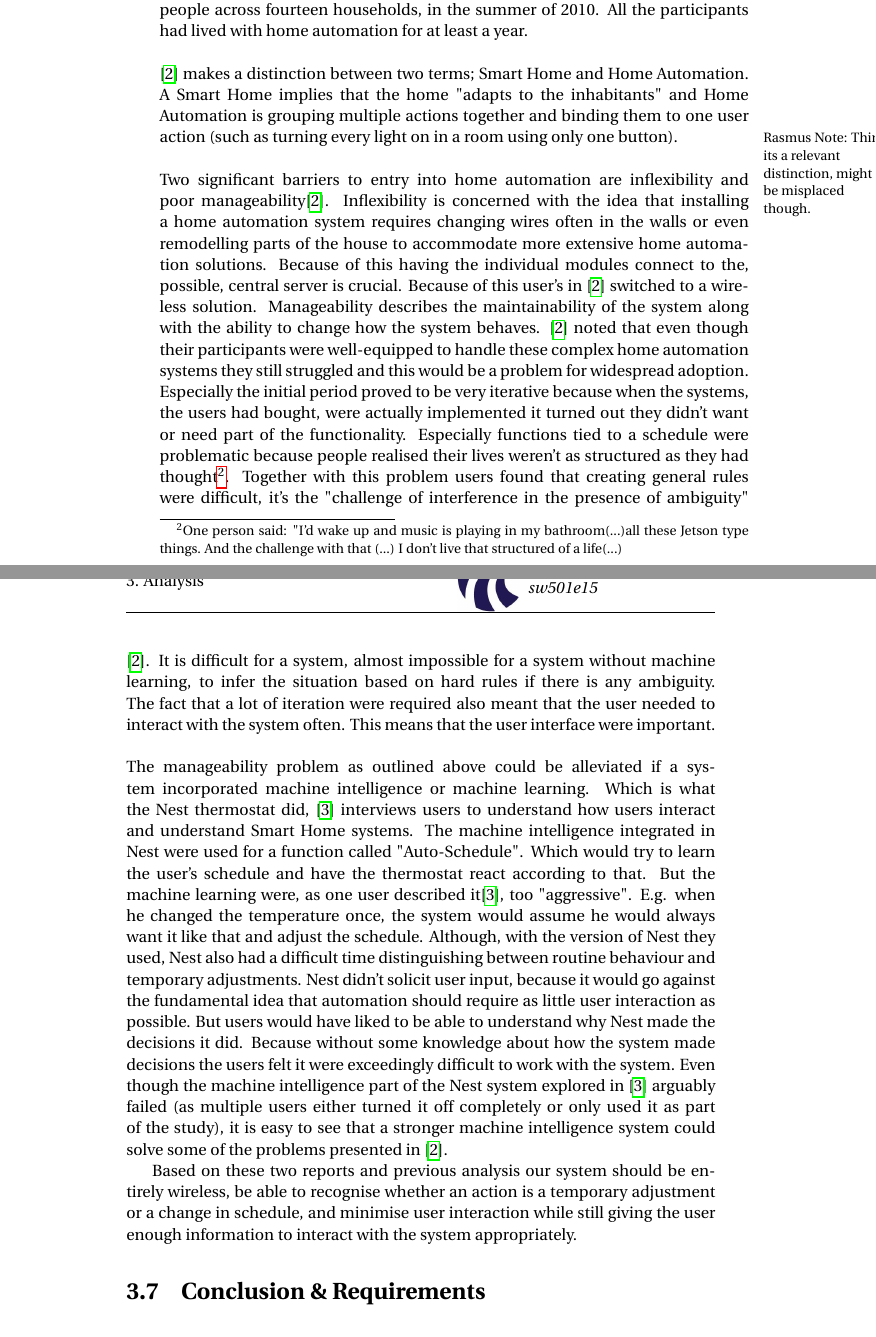
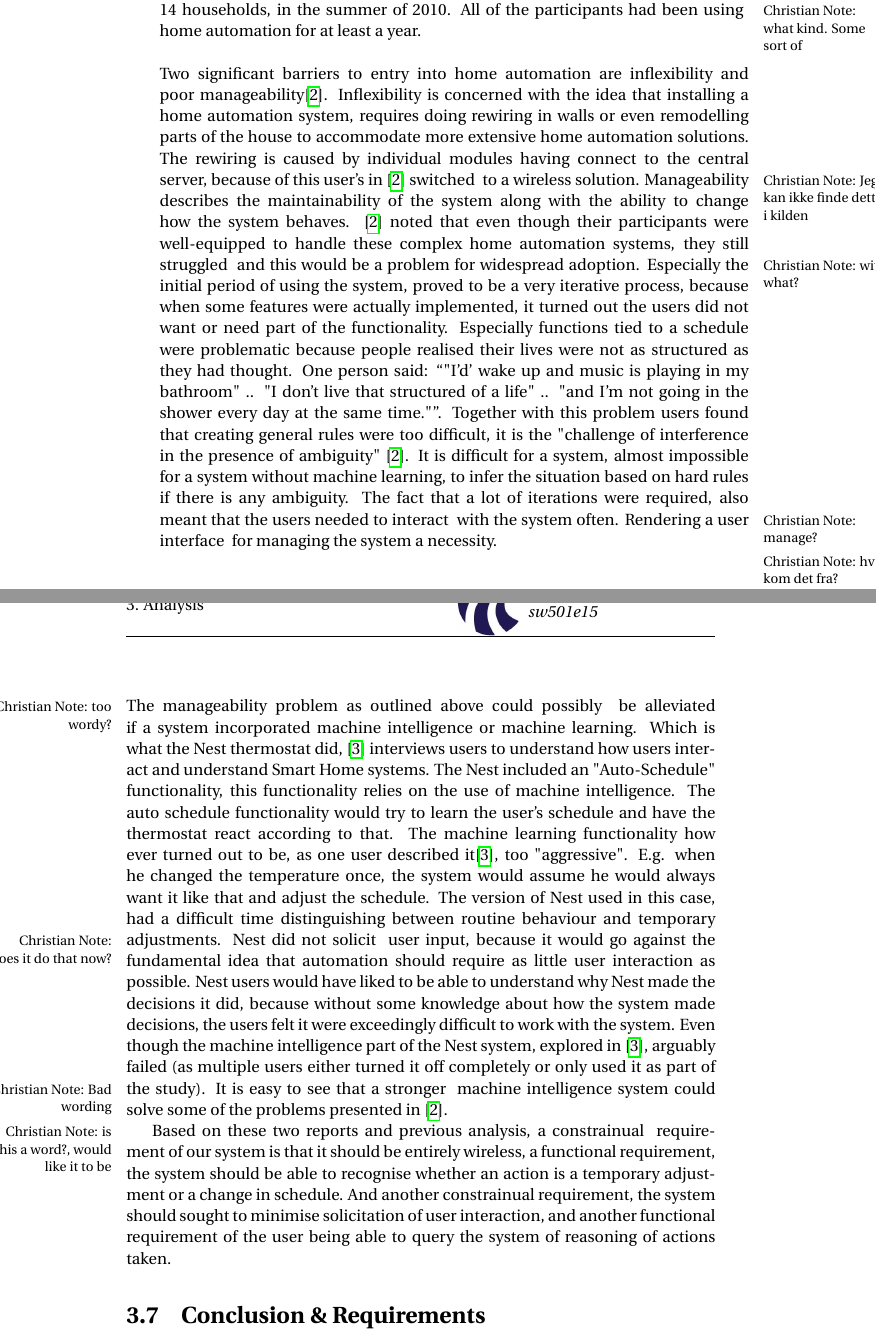
Before and after one commit to simonvandel/AHA, a LaTeX thesis (Report/master.tex, which reads Report/Analysis/interviews.tex): two parts of pages 26 and 27 of 61, joined at a grey line, cut so that both start at the same text. Compiled offline with pdfLaTeX.

Commit message:
interview reviewed

```diff
--- a/Report/Analysis/interviews.tex
+++ b/Report/Analysis/interviews.tex
@@ -3,17 +3,14 @@
 \label{sec:interviewReports}
 To get a better understanding of what users wants from a home automation system we looked at several different reports. One \cite{HAInterviews} which did interviews regarding general home automation and one which did interviews specifically regarding the smart thermostat Nest\cite{AdaptiveInterviews}, with focus on machine intelligence integrated as part of a home automation solution.
 \\\\
-%hvordan foregik interviewsne
-\cite{AdaptiveInterviews} interviewed 23 people from nineteen households between February  and September 2012. Ten of them participated in a diary study as well, all interviews were conducted by phone except for one. Main focus were the participants experience and understanding using the solution. Of the ten participating in a diary study eight had obtained the solution fewer than three weeks before the study began.
-\cite{HAInterviews} performed fourteen semi-structured interviews including 31 people across fourteen households, in the summer of 2010. All the participants had lived with home automation for at least a year.
+\cite{AdaptiveInterviews} interviewed 23 people from 19 households between February and September 2012. 10 of them participated in a diary study as well, all interviews were conducted by phone except for one. Main focus were the participants experience and understanding using the solution. 8 of the 10 people participating in a diary study, had obtained the solution fewer than three weeks before the study began.
+\cite{HAInterviews} performed 14 semi-structured interviews including 31 people across 14 households, in the summer of 2010. All of the participants had been using \chnote{what kind. Some sort of } home automation for at least a year.
 \\\\
-\cite{HAInterviews} makes a distinction between two terms; Smart Home and Home Automation. A Smart Home implies that the home "adapts to the inhabitants" and Home Automation is grouping multiple actions together and binding them to one user action (such as turning every light on in a room using only one button).\ranote{Think its a relevant distinction, might be misplaced though.}
+Two significant barriers to entry into home automation are inflexibility and poor manageability\cite{HAInterviews}. Inflexibility is concerned with the idea that installing a home automation system, requires doing rewiring in walls or even remodelling parts of the house to accommodate more extensive home automation solutions. The rewiring is caused by individual modules having connect to the central server, because of this user's in \cite{HAInterviews} switched \chnote{Jeg kan ikke finde dette i kilden} to a wireless solution.
+Manageability describes the maintainability of the system along with the ability to change how the system behaves. \cite{HAInterviews} noted that even though their participants were well-equipped to handle these complex home automation systems, they still struggled \chnote{with what?} and this would be a problem for widespread adoption. Especially the initial period of using the system, proved to be a very iterative process, because when some features were actually implemented, it turned out the users did not want or need part of the functionality. Especially functions tied to a schedule were problematic because people realised their lives were not as structured as they had thought. One person said: \enquote{"I'd' wake up and music is playing in my bathroom" .. "I don't live that structured of a life" .. "and I'm not going in the shower every day at the same time."}. Together with this problem users found that creating general rules were too difficult, it is the "challenge of interference in the presence of ambiguity" \cite{HAInterviews}. It is difficult for a system, almost impossible for a system without machine learning, to infer the situation based on hard rules if there is any ambiguity. The fact that a lot of iterations were required, also meant that the users needed to interact \chnote{manage?} with the system often. Rendering a user interface \chnote{hvor kom det fra?} for managing the system a necessity.
 \\\\
-Two significant barriers to entry into home automation are inflexibility and poor manageability\cite{HAInterviews}. Inflexibility is concerned with the idea that installing a home automation system requires changing wires often in the walls or even remodelling parts of the house to accommodate more extensive home automation solutions. Because of this having the individual modules connect to the, possible, central server is crucial. Because of this user's in \cite{HAInterviews} switched to a wireless solution.
-Manageability describes the maintainability of the system along with the ability to change how the system behaves. \cite{HAInterviews} noted that even though their participants were well-equipped to handle these complex home automation systems they still struggled and this would be a problem for widespread adoption. Especially the initial period proved to be very iterative because when the systems, the users had bought, were actually implemented it turned out they didn't want or need part of the functionality. Especially functions tied to a schedule were problematic because people realised their lives weren't as structured as they had thought\footnote{One person said: "I'd wake up and music is playing in my bathroom(...)all these Jetson type things. And the challenge with that (...) I don't live that structured of a life(...)}. Together with this problem users found that creating general rules were difficult, it's the "challenge of interference in the presence of ambiguity" \cite{HAInterviews}. It is difficult for a system, almost impossible for a system without machine learning, to infer the situation based on hard rules if there is any ambiguity. The fact that a lot of iteration were required also meant that the user needed to interact with the system often. This means that the user interface were important.
-\\\\
-The manageability problem as outlined above could be alleviated if a system incorporated machine intelligence or machine learning. Which is what the Nest thermostat did, \cite{AdaptiveInterviews} interviews users to understand how users interact and understand Smart Home systems. The machine intelligence integrated in Nest were used for a function called "Auto-Schedule". Which would try to learn the user's schedule and have the thermostat react according to that. But the machine learning were, as one user described it\cite{AdaptiveInterviews}, too "aggressive". E.g. when he changed the temperature once, the system would assume he would always want it like that and adjust the schedule. Although, with the version of Nest they used, Nest also had a difficult time distinguishing between routine behaviour and temporary adjustments. Nest didn't solicit user input, because it would go against the fundamental idea that automation should require as little user interaction as possible. But  users would have liked to be able to understand why Nest made the decisions it did. Because without some knowledge about how the system made decisions the users felt it were exceedingly difficult to work with the system.
-Even though the machine intelligence part of the Nest system explored in \cite{AdaptiveInterviews} arguably failed (as multiple users either turned it off completely or only used it as part of the study), it is easy to see that a stronger machine intelligence system could solve some of the problems presented in \cite{HAInterviews}.
+The manageability problem as outlined above could possibly \chnote{too wordy?} be alleviated if a system incorporated machine intelligence or machine learning. Which is what the Nest thermostat did, \cite{AdaptiveInterviews} interviews users to understand how users interact and understand Smart Home systems. The Nest included an "Auto-Schedule" functionality, this functionality relies on the use of machine intelligence. The auto schedule functionality would try to learn the user's schedule and have the thermostat react according to that. The machine learning functionality how ever turned out to be, as one user described it\cite{AdaptiveInterviews}, too "aggressive". E.g. when he changed the temperature once, the system would assume he would always want it like that and adjust the schedule. The version of Nest used in this case, had a difficult time distinguishing between routine behaviour and temporary adjustments. Nest did not solicit \chnote{does it do that now?} user input, because it would go against the fundamental idea that automation should require as little user interaction as possible. Nest users would have liked to be able to understand why Nest made the decisions it did, because without some knowledge about how the system made decisions, the users felt it were exceedingly difficult to work with the system.
+Even though the machine intelligence part of the Nest system, explored in \cite{AdaptiveInterviews}, arguably failed (as multiple users either turned it off completely or only used it as part of the study). It is easy to see that a stronger \chnote{Bad wording} machine intelligence system could solve some of the problems presented in \cite{HAInterviews}.
 
-Based on these two reports and previous analysis our system should be entirely wireless, be able to recognise whether an action is a temporary adjustment or a change in schedule, and minimise user interaction while still giving the user enough information to interact with the system appropriately.
-\label{int:requirement}
+Based on these two reports and previous analysis, a constrainual \chnote{is this a word?, would like it to be} requirement of our system is that it should be entirely wireless, a functional requirement, the system should be able to recognise whether an action is a temporary adjustment or a change in schedule. And another constrainual requirement, the system should sought to minimise solicitation of user interaction, and another functional requirement of the user being able to query the system of reasoning of actions taken.
+\label{int:requirements}
```
Also changed, not shown: Report/Analysis/conclusionRequirements.tex (+1 -1 lines).
